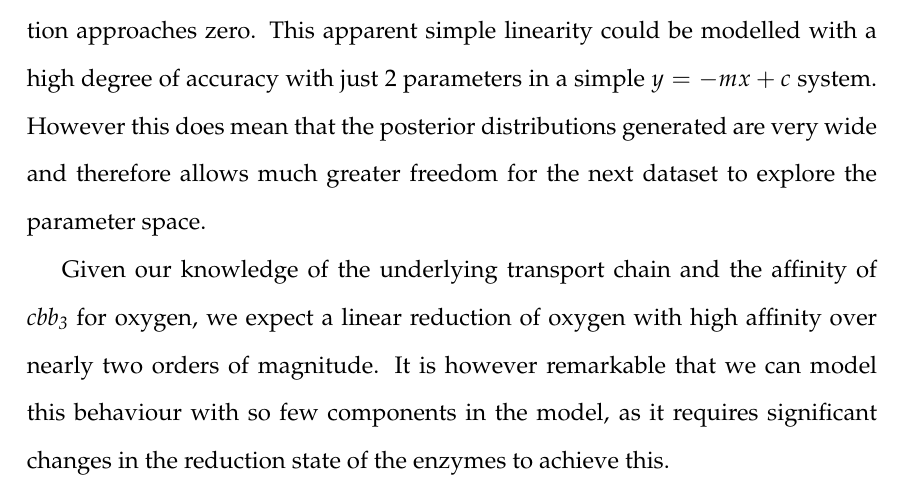
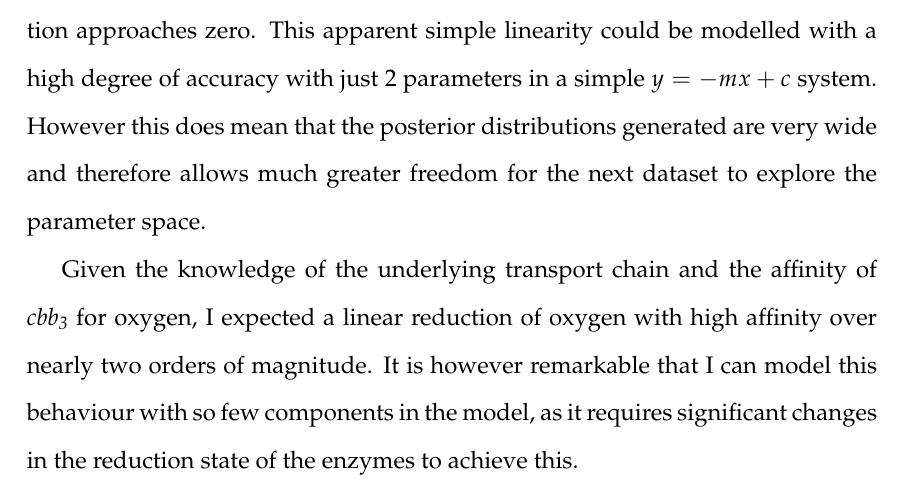
Before and after one commit to andrew-schofield/phd-thesis, a LaTeX thesis (Thesis.tex, which reads 05-oxygenreduction/oxygenreduction.tex): part of page 89 of 114, cut so that both start at the same text. Compiled offline with pdfLaTeX.

Commit message:
Corrected pronouns in discussion

```diff
--- a/05-oxygenreduction/oxygenreduction.tex
+++ b/05-oxygenreduction/oxygenreduction.tex
@@ -185,4 +185,4 @@ Integrating and separating this equation gives:
 \subsection{Discussion}
 The experimental dataset shows that oxygen reduction in \textit{Neisseria meningitidis} is a simple linear system with the reductase having a high affinity for oxygen demonstrated by the almost complete lack of non-linearity as oxygen concentration approaches zero. This apparent simple linearity could be modelled with a high degree of accuracy with just 2 parameters in a simple $y=-mx+c$ system. However this does mean that the posterior distributions generated are very wide and therefore allows much greater freedom for the next dataset to explore the parameter space.
 
-Given our knowledge of the underlying transport chain and the affinity of \cbbthree{} for oxygen, we expect a linear reduction of oxygen with high affinity over nearly two orders of magnitude. It is however remarkable that we can model this behaviour with so few components in the model, as it requires significant changes in the reduction state of the enzymes to achieve this.
+Given the knowledge of the underlying transport chain and the affinity of \cbbthree{} for oxygen, I expected a linear reduction of oxygen with high affinity over nearly two orders of magnitude. It is however remarkable that I can model this behaviour with so few components in the model, as it requires significant changes in the reduction state of the enzymes to achieve this.
```
Also changed, not shown: Thesis.pdf.
